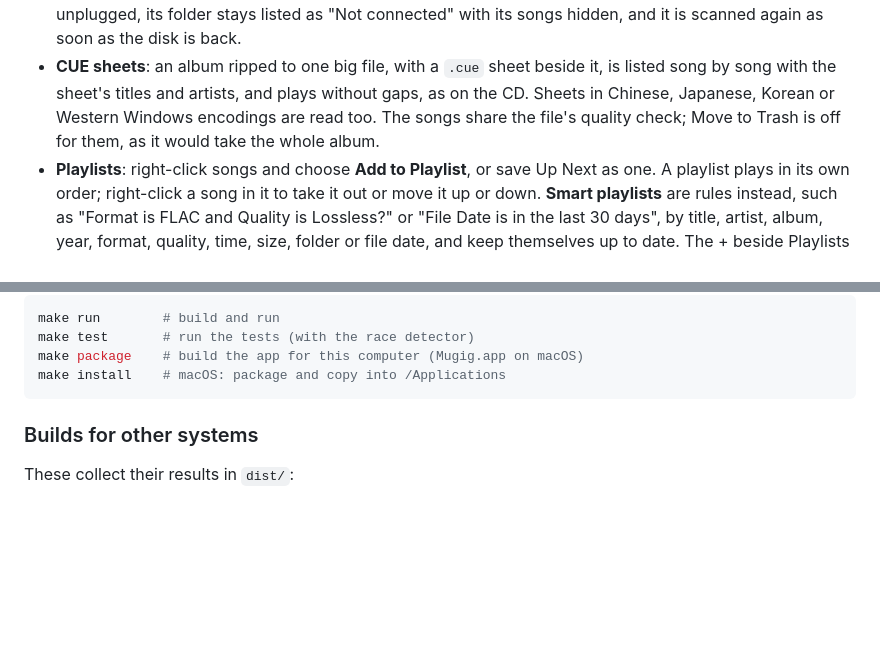
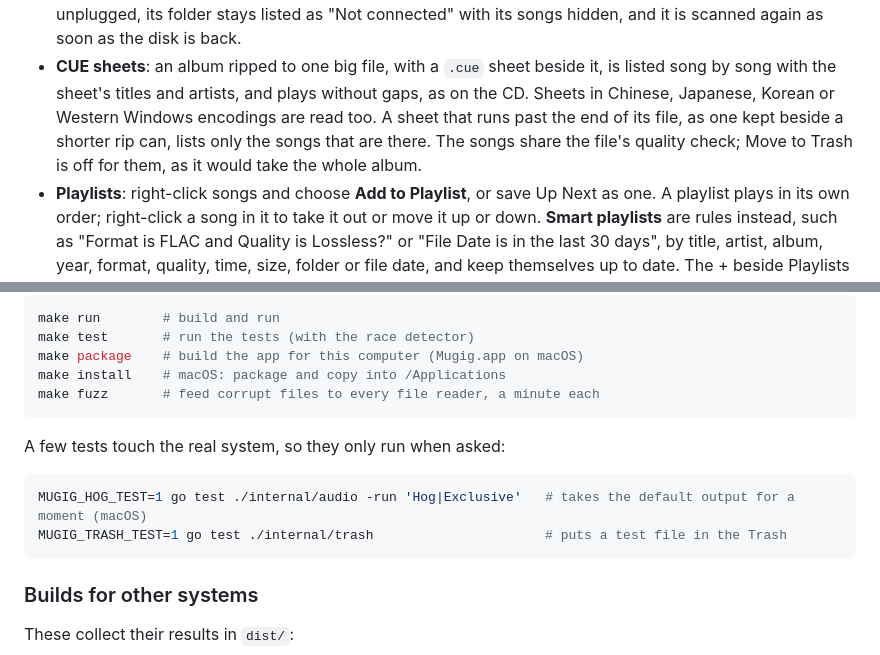
Before and after one commit to yeungon/mugig, a Markdown page: README.md, 2 parts joined by grey strips. Rendered like a GitHub page; blank space fills up the shorter version.

Commit message:
Docs: CUE sheets longer than their file, the opt-in tests, testing lessons
Co-Authored-By: Claude Opus 5.5 <noreply@anthropic.com>

````diff
--- a/README.md
+++ b/README.md
@@ -75,9 +75,10 @@ Written in Go with [Fyne](https://fyne.io).
 - **CUE sheets**: an album ripped to one big file, with a `.cue` sheet
   beside it, is listed song by song with the sheet's titles and artists,
   and plays without gaps, as on the CD. Sheets in Chinese, Japanese,
-  Korean or Western Windows encodings are read too. The songs share the
-  file's quality check; Move to Trash is off for them, as it would take
-  the whole album.
+  Korean or Western Windows encodings are read too. A sheet that runs
+  past the end of its file, as one kept beside a shorter rip can, lists
+  only the songs that are there. The songs share the file's quality
+  check; Move to Trash is off for them, as it would take the whole album.
 - **Playlists**: right-click songs and choose **Add to Playlist**, or save
   Up Next as one. A playlist plays in its own order; right-click a song in
   it to take it out or move it up or down. **Smart playlists** are rules
@@ -150,6 +151,14 @@ make run        # build and run
 make test       # run the tests (with the race detector)
 make package    # build the app for this computer (Mugig.app on macOS)
 make install    # macOS: package and copy into /Applications
+make fuzz       # feed corrupt files to every file reader, a minute each
+```
+
+A few tests touch the real system, so they only run when asked:
+
+```sh
+MUGIG_HOG_TEST=1 go test ./internal/audio -run 'Hog|Exclusive'   # takes the default output for a moment (macOS)
+MUGIG_TRASH_TEST=1 go test ./internal/trash                      # puts a test file in the Trash
 ```
 
 ### Builds for other systems
````
Also changed, not shown: docs/goui.md (+17 -2 lines).
